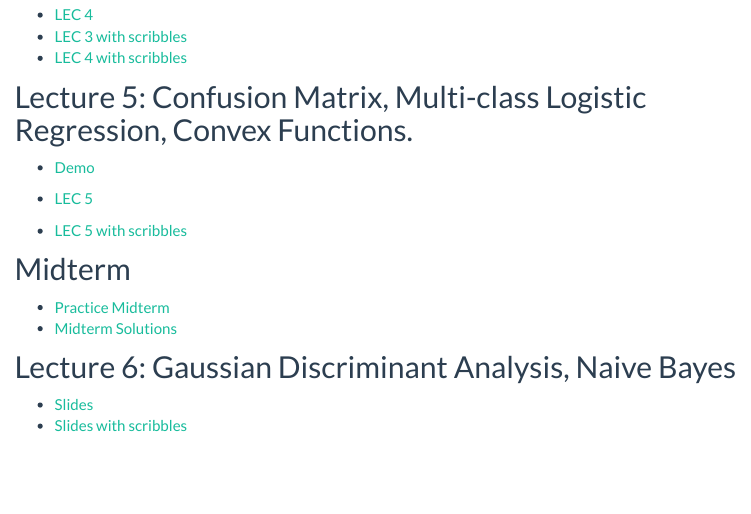
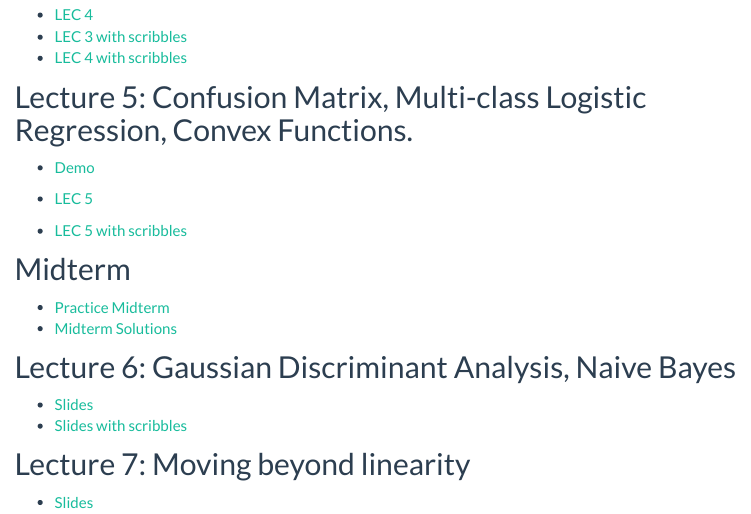
Before and after one commit to J0EYjoey/SML_Summer2025, an R Markdown document (class_docs.Rmd): the page in a window 1100 px wide, from 700 px down. The pictures show the output file class_docs.html that the author committed with the source, opened offline; library style sheets and scripts come from the installed R packages; menus at the side of the page are left out.

Commit message:
lec7slides

```diff
--- a/class_docs.Rmd
+++ b/class_docs.Rmd
@@ -69,6 +69,9 @@ knitr::opts_chunk$set(echo = TRUE,warning = F, message = F)
 * [Slides](https://drive.google.com/file/d/1idN7XG-J9UTRhtULkEhAQgn0MsYGwQwW/view?usp=sharing)
 * [Slides with scribbles](https://drive.google.com/file/d/1Qzmq92NZ2WJdtcwaqpNIuaIvhC157b_-/view?usp=sharing)
 
+## Lecture 7: Moving beyond linearity
+
+* [Slides](https://drive.google.com/file/d/1pOoEYA8ZI3Mkjr3YgMEiR4xoCWLUPr-4/view?usp=sharings)
 
 <!-- * [Slides with scribbles](https://drive.google.com/file/d/18igSSldzFsHNyzjvrN2yOY5lH0cLkp08/view?usp=sharing) -->
 
```
Also changed, not shown: class_docs.html.
